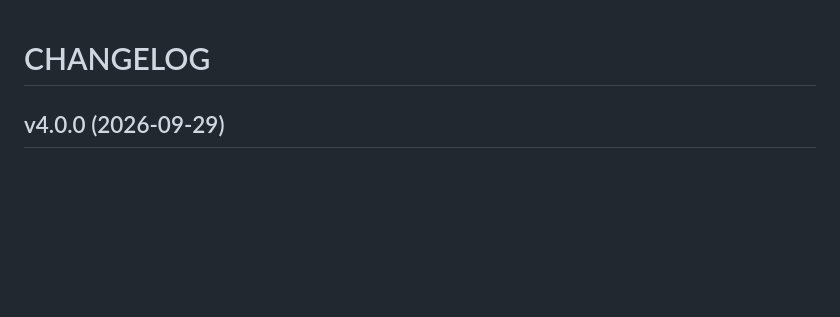
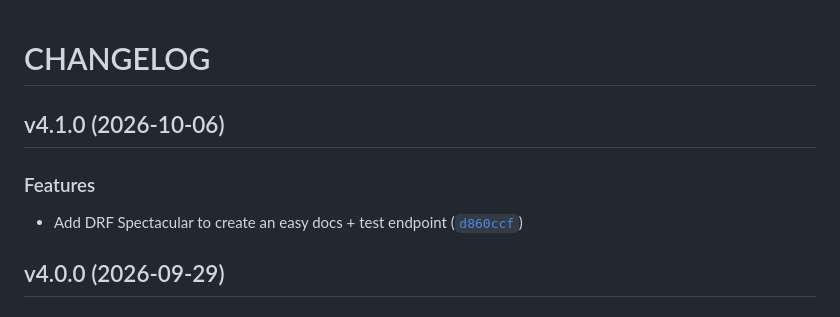
Before and after one commit to vanburencountymi-digital-information/dice-document-pipeline-api, a Markdown page: CHANGELOG.md, the part around the change. GitHub-like rendering; blank space fills up the shorter version.

Commit message:
4.1.0
Automatically generated by python-semantic-release

```diff
--- a/CHANGELOG.md
+++ b/CHANGELOG.md
@@ -1,6 +1,14 @@
 # CHANGELOG
 
 <!-- version list -->
+
+## v4.1.0 (2026-10-06)
+
+### Features
+
+- Add DRF Spectacular to create an easy docs + test endpoint
+  ([`d860ccf`](https://github.com/vanburencountymi-digital-information/dice-document-pipeline-api/commit/d860ccf3a2a46c0fbe15ddfd950e145a2dc831b8))
+
 
 ## v4.0.0 (2026-09-29)
 
```
